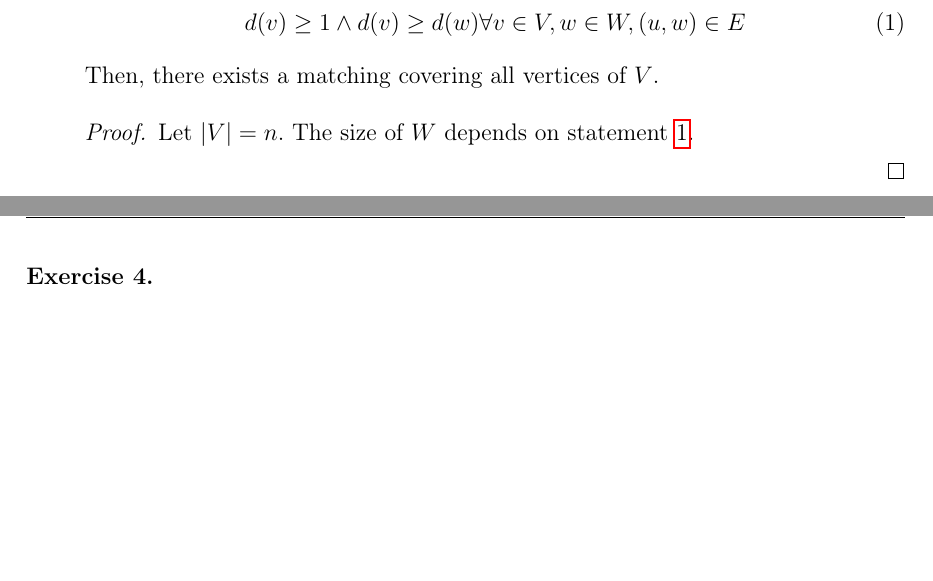
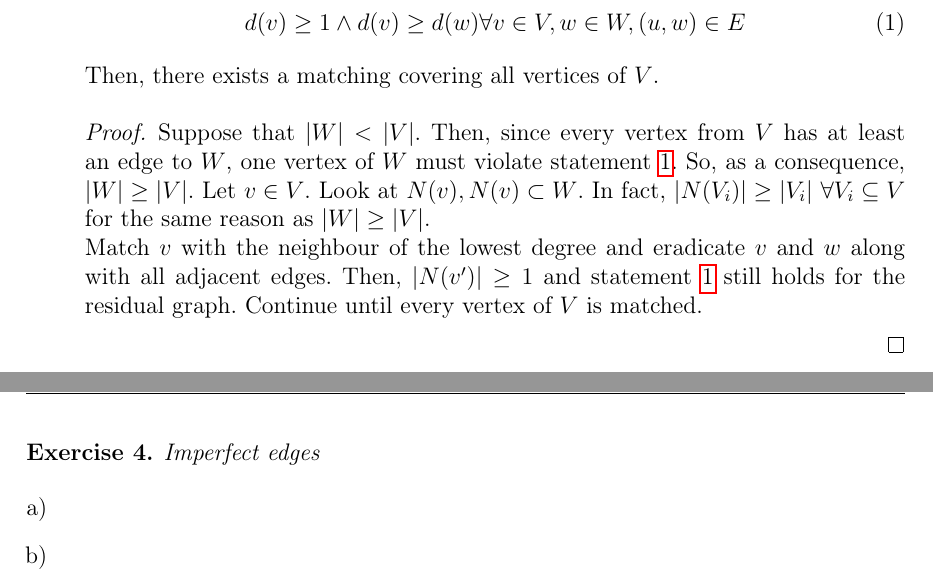
Before and after one commit to CobbieCobbie/AuK, a LaTeX problem sheet (exercise2.tex): two parts of pages 1 and 4 of 4, joined at a grey line, cut so that both start at the same text, the shorter picture padded with empty space. Compiled offline with pdfLaTeX.

Commit message:
finished task 1b

```diff
--- a/exercise2.tex
+++ b/exercise2.tex
@@ -113,9 +113,8 @@
 	\end{align}
 	Then, there exists a matching covering all vertices of $V$.
 	\begin{proof}
-		Let $|V| = n$. The size of $W$ depends on statement \ref{eq:1}.
-		% Argue with the size of $W$ that you are able to remove vertices out of $W$ until Halls Condition is met - then, there will be a perfect matching and the statement is correct.
-		% alternatively, write an algorithm and prove its correctness
+		Suppose that $|W| < |V|$. Then, since every vertex from $V$ has at least an edge to $W$, one vertex of $W$ must violate statement \ref{eq:1}. So, as a consequence, $|W| \geq |V|$. Let $v\in V$. Look at $N(v),N(v) \subset W$. In fact, $|N(V_i)| \geq |V_i|~ \forall V_i \subseteq V$ for the same reason as $|W| \geq|V|$.\\
+		Match $v$ with the neighbour of the lowest degree and eradicate $v$ and $w$ along with all adjacent edges. Then, $|N(v')| \geq 1$ and statement \ref{eq:1} still holds for the residual graph. Continue until every vertex of $V$ is matched.
 
 	\end{proof}
 \end{enumerate}
@@ -301,7 +300,12 @@ This means that for each path $p$ we find, we remove between $i+2$ and $\frac{i+
 \end{proof}
 
 \newpage
-\begin{aufgabe}
+\begin{aufgabe} Imperfect edges
 \end{aufgabe}
 
+\begin{enumerate}[a)]
+	\item
+	\item
+\end{enumerate}
+
 \end{document}
```
